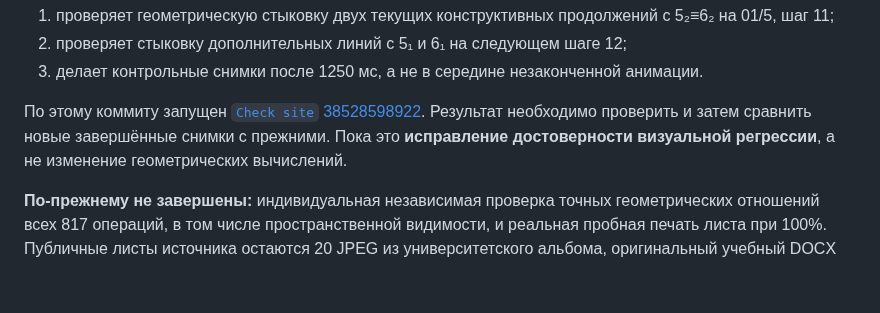
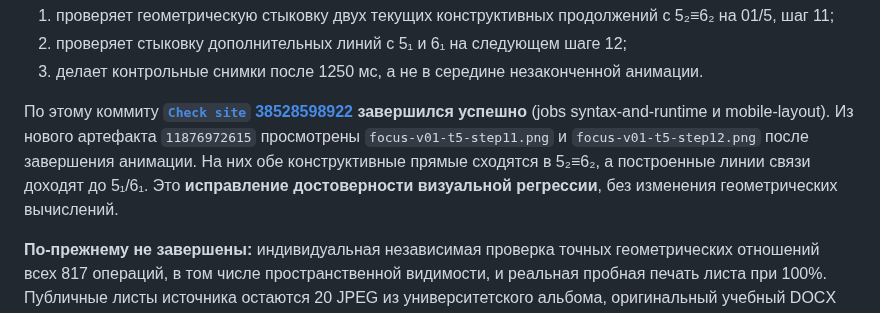
Before and after one commit to MatteoAq/SiteMath, a Markdown page: LECTURE_METHOD_CROSSCHECK_2026-10-14.md, the part around the change. GitHub-like rendering; blank space fills up the shorter version.

Commit message:
docs: confirm passing visual construction regression [skip ci]

```diff
--- a/LECTURE_METHOD_CROSSCHECK_2026-10-14.md
+++ b/LECTURE_METHOD_CROSSCHECK_2026-10-14.md
@@ -107,6 +107,6 @@
 2. проверяет стыковку дополнительных линий с 5₁ и 6₁ на следующем шаге 12;
 3. делает контрольные снимки после 1250 мс, а не в середине незаконченной анимации.
 
-По этому коммиту запущен [`Check site` 38528598922](https://github.com/MatteoAq/SiteMath/actions/runs/38528598922). Результат необходимо проверить и затем сравнить новые завершённые снимки с прежними. Пока это **исправление достоверности визуальной регрессии**, а не изменение геометрических вычислений.
+По этому коммиту **[`Check site` 38528598922](https://github.com/MatteoAq/SiteMath/actions/runs/38528598922) завершился успешно** (jobs syntax-and-runtime и mobile-layout). Из нового артефакта `11876972615` просмотрены `focus-v01-t5-step11.png` и `focus-v01-t5-step12.png` после завершения анимации. На них обе конструктивные прямые сходятся в 5₂≡6₂, а построенные линии связи доходят до 5₁/6₁. Это **исправление достоверности визуальной регрессии**, без изменения геометрических вычислений.
 
 **По-прежнему не завершены:** индивидуальная независимая проверка точных геометрических отношений всех 817 операций, в том числе пространственной видимости, и реальная пробная печать листа при 100%. Публичные листы источника остаются 20 JPEG из университетского альбома, оригинальный учебный DOCX не публикуется.
```
